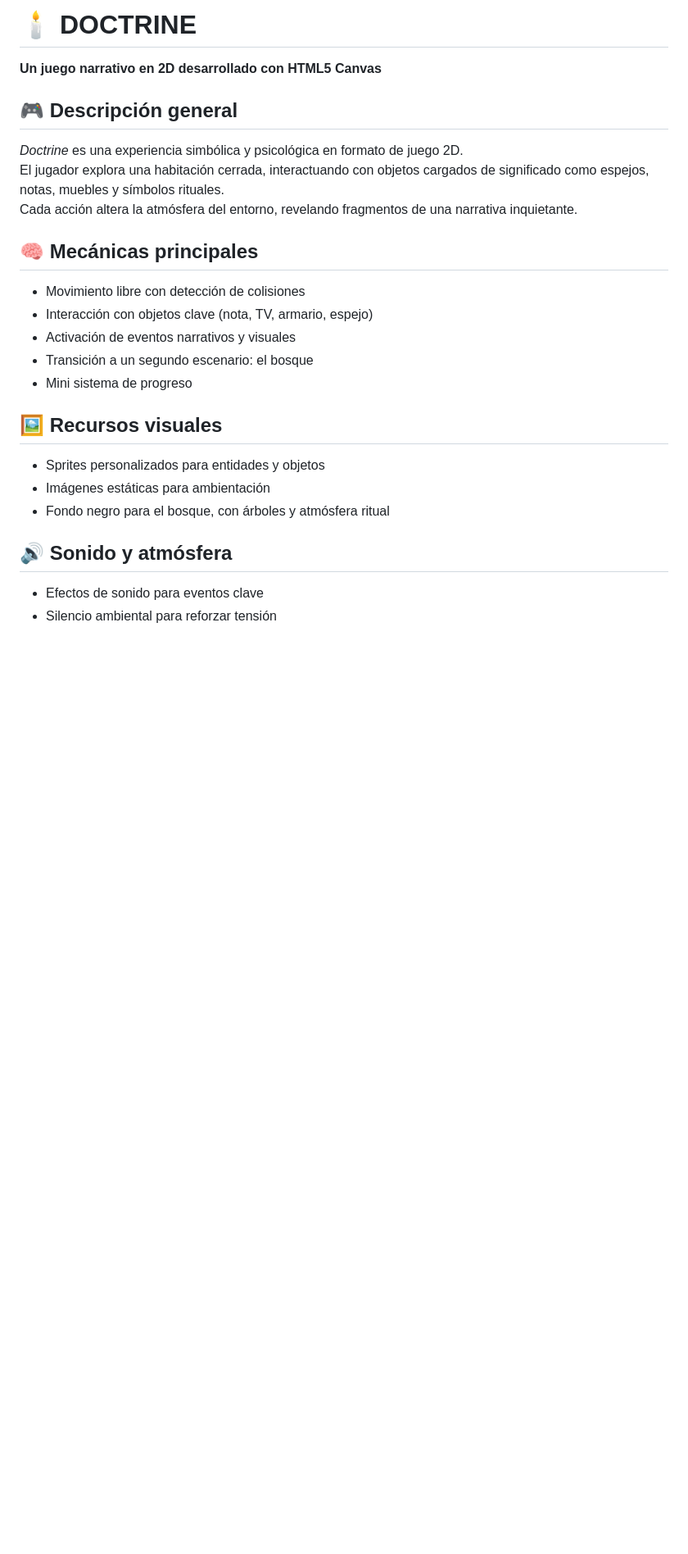
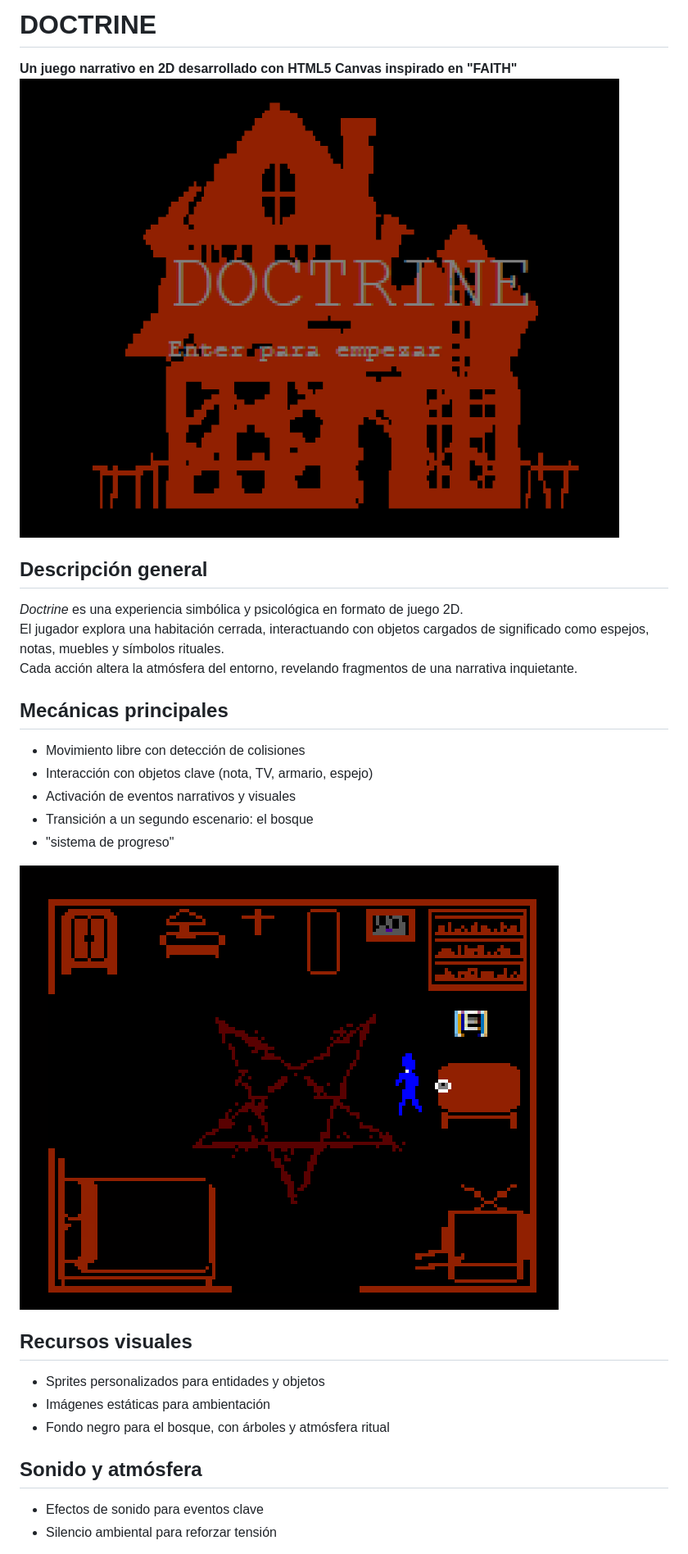
Before and after one commit to lopez580/Doctrine, a Markdown page: README.md, the part around one of its changes. Shown at 82% size. GitHub-like rendering; pictures changed too: assets/images_readme/logo.png (added), assets/images_readme/start.png (added); blank space fills up the shorter version.

Commit message:
correccion readme

```diff
--- a/README.md
+++ b/README.md
@@ -1,24 +1,27 @@
-# 🕯️ DOCTRINE
-**Un juego narrativo en 2D desarrollado con HTML5 Canvas**
+#  DOCTRINE
+**Un juego narrativo en 2D desarrollado con HTML5 Canvas inspirado en "FAITH"**
+![](assets/images_readme/logo.png)
 
-## 🎮 Descripción general
+##  Descripción general
 *Doctrine* es una experiencia simbólica y psicológica en formato de juego 2D.
 El jugador explora una habitación cerrada, interactuando con objetos cargados de significado como espejos, notas, muebles y símbolos rituales.
 Cada acción altera la atmósfera del entorno, revelando fragmentos de una narrativa inquietante.
 
-## 🧠 Mecánicas principales
+##  Mecánicas principales
 - Movimiento libre con detección de colisiones
 - Interacción con objetos clave (nota, TV, armario, espejo)
 - Activación de eventos narrativos y visuales
 - Transición a un segundo escenario: el bosque
-- Mini sistema de progreso
+- "sistema de progreso"
 
-## 🖼️ Recursos visuales
+![](assets/images_readme/start.png)
+
+##  Recursos visuales
 - Sprites personalizados para entidades y objetos
 - Imágenes estáticas  para ambientación
 - Fondo negro para el bosque, con árboles y atmósfera ritual
 
-## 🔊 Sonido y atmósfera
+##  Sonido y atmósfera
 - Efectos de sonido para eventos clave
 - Silencio ambiental para reforzar tensión
 
```
Also changed, not shown: other parts of README.md (+10 -3 lines), 1 other file.
